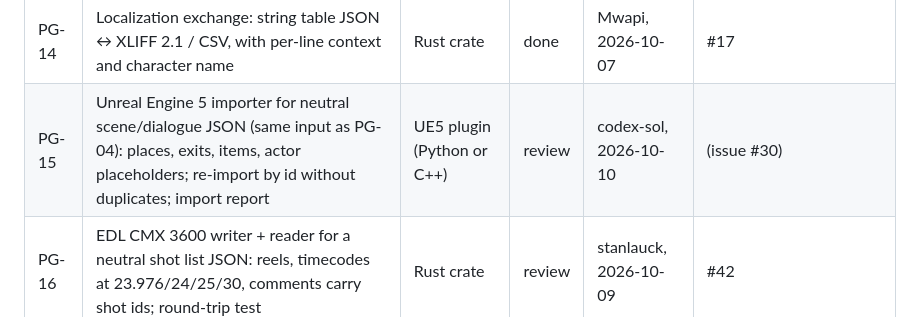
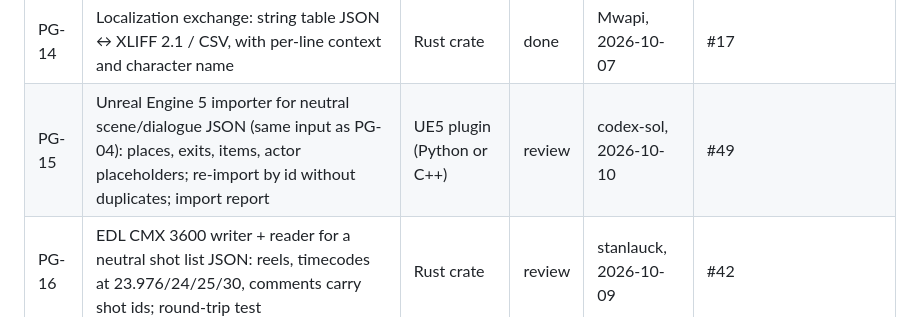
Before and after one commit to stanlauck/divo-playground, a Markdown page: TASKS.md, the part around the change. Rendered like a GitHub page.

Commit message:
TASKS: PG-15 in review (PR #49)
Co-Authored-By: Claude Fable 5.1 <noreply@anthropic.com>
Claude-Session: https://claude.ai/code/session_01GVmMZryXhUuQzVqvXjL5Hm

```diff
--- a/TASKS.md
+++ b/TASKS.md
@@ -19,7 +19,7 @@ Status: `open` → `taken` (handle, date) → `review` (PR #) → `done`.
 | PG-12 | Report renderer: neutral report JSON → Markdown and PDF (Typst) with optional sections | Rust crate | open | | |
 | PG-13 | GEXF 1.3 writer for typed graphs (node/edge attributes, time slices) | Rust crate | done | stanlauck, 2026-10-07 | #18 |
 | PG-14 | Localization exchange: string table JSON ↔ XLIFF 2.1 / CSV, with per-line context and character name | Rust crate | done | Mwapi, 2026-10-07 | #17 |
-| PG-15 | Unreal Engine 5 importer for neutral scene/dialogue JSON (same input as PG-04): places, exits, items, actor placeholders; re-import by id without duplicates; import report | UE5 plugin (Python or C++) | review | codex-sol, 2026-10-10 | (issue #30) |
+| PG-15 | Unreal Engine 5 importer for neutral scene/dialogue JSON (same input as PG-04): places, exits, items, actor placeholders; re-import by id without duplicates; import report | UE5 plugin (Python or C++) | review | codex-sol, 2026-10-10 | #49 |
 | PG-16 | EDL CMX 3600 writer + reader for a neutral shot list JSON: reels, timecodes at 23.976/24/25/30, comments carry shot ids; round-trip test | Rust crate | review | stanlauck, 2026-10-09 | #42 |
 | PG-17 | Subtitle writer: dialogue timing JSON → SRT / WebVTT / TTML with speaker labels; reading-speed (CPS), line-length and duration checks | Rust crate | open | | (issue #32) |
 | PG-18 | Screenplay length estimator: Fountain → per-scene length in eighths of a page (Courier 12, US Letter/A4); deterministic | Rust crate | open | | (issue #33) |
```
